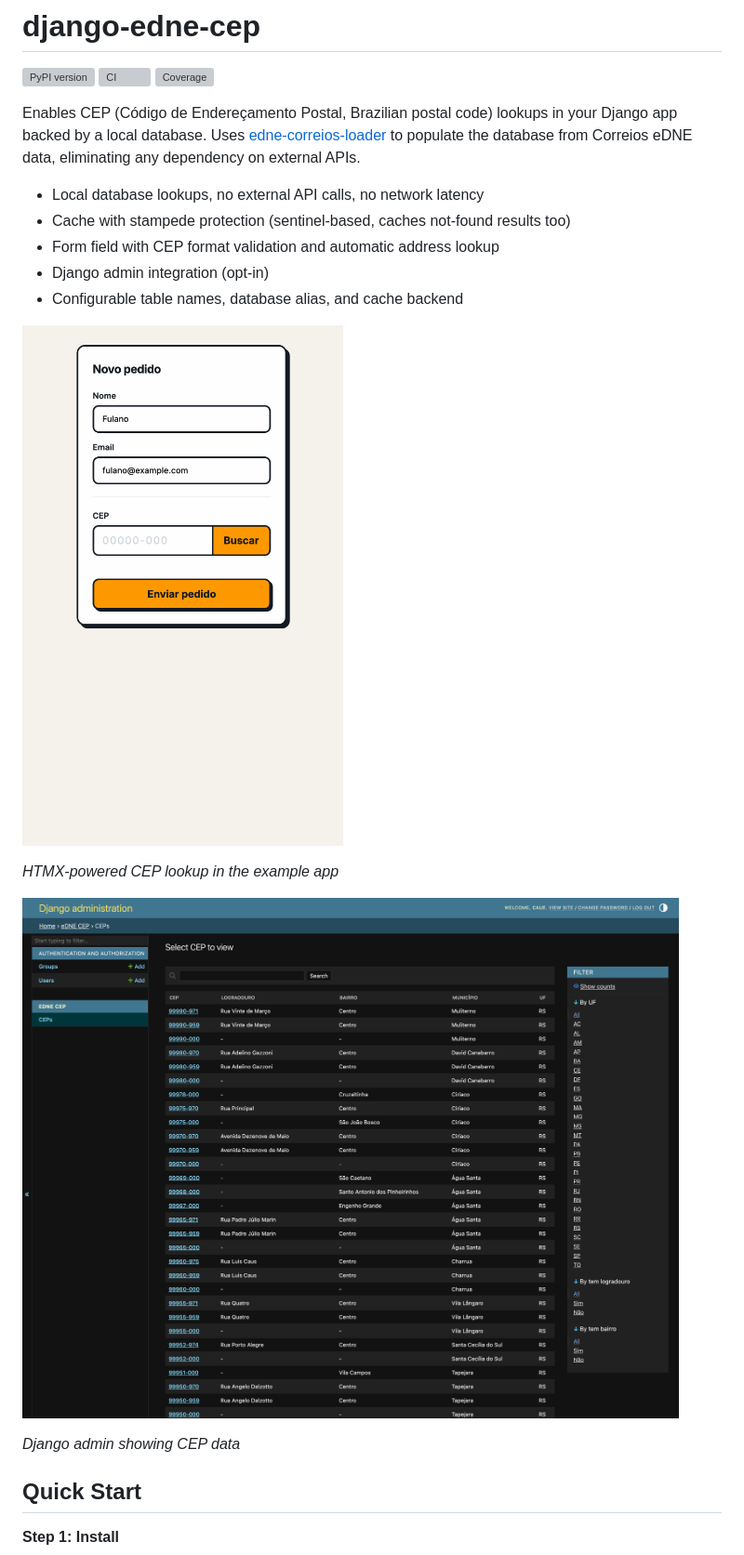
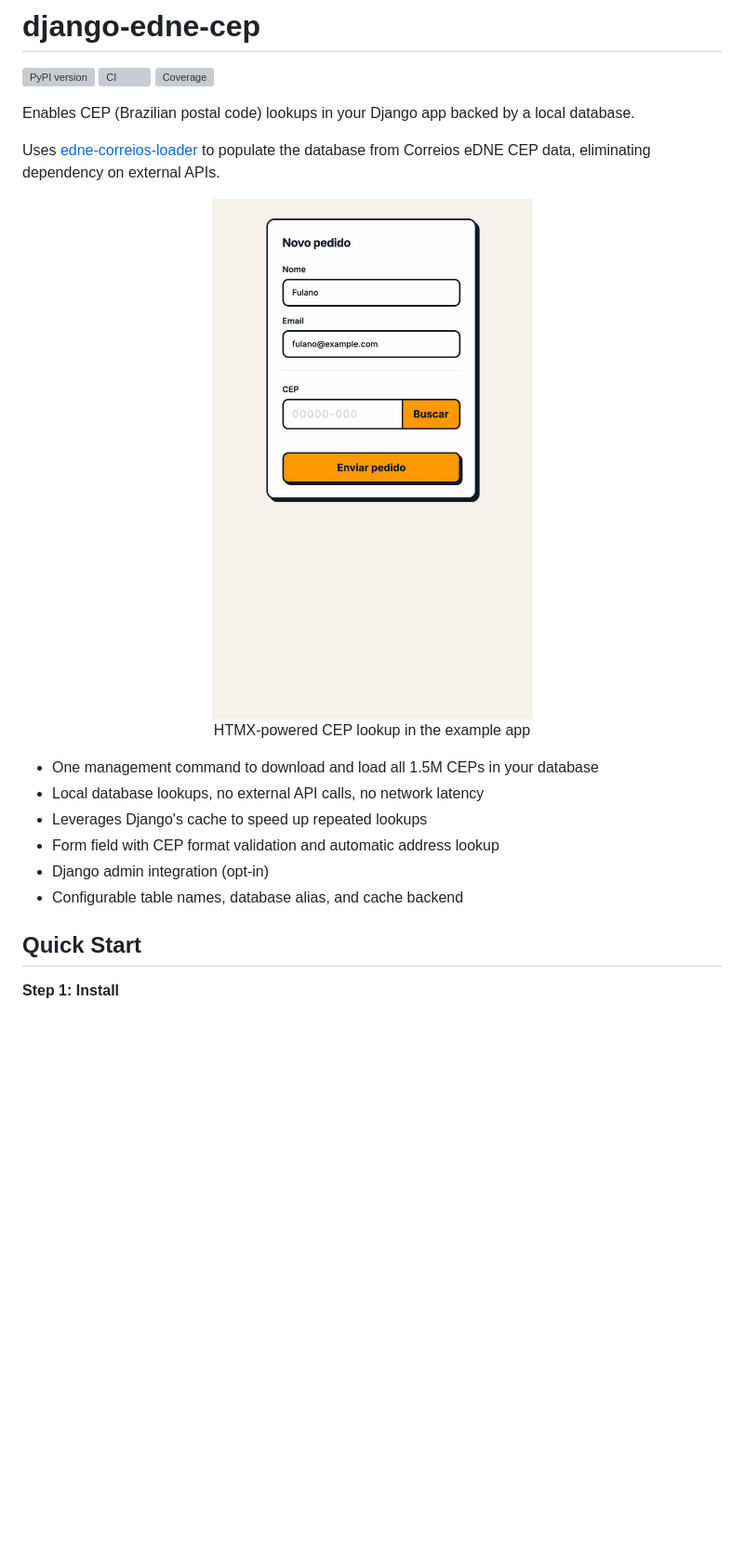
Before and after one commit to cauethenorio/django-edne-cep, a Markdown page: README.md, the part around one of its changes. Shown at 93% size. GitHub-like rendering; blank space fills up the shorter version; grey boxes are pictures that could not be loaded.

```diff
--- a/README.md
+++ b/README.md
@@ -6,23 +6,22 @@
 [![CI](https://github.com/cauethenorio/django-edne-cep/actions/workflows/lint-and-test.yml/badge.svg)](https://github.com/cauethenorio/django-edne-cep/actions/workflows/lint-and-test.yml)
 [![Coverage](https://codecov.io/gh/cauethenorio/django-edne-cep/graph/badge.svg)](https://codecov.io/gh/cauethenorio/django-edne-cep)
 
-Enables CEP (Código de Endereçamento Postal, Brazilian postal code) lookups in your Django app backed by a local database.
+Enables CEP (Brazilian postal code) lookups in your Django app backed by a local database.
+
 Uses [edne-correios-loader](https://github.com/cauethenorio/edne-correios-loader) to populate the database from
-Correios eDNE data, eliminating any dependency on external APIs.
+Correios eDNE CEP data, eliminating dependency on external APIs.
 
+<div align="center">
+  <img src="https://raw.githubusercontent.com/cauethenorio/django-edne-cep/main/docs/images/cep-lookup.gif" />
+    <p>HTMX-powered CEP lookup in the example app</p>
+</div>
+
+- One management command to download and load all 1.5M CEPs in your database
 - Local database lookups, no external API calls, no network latency
-- Cache with stampede protection (sentinel-based, caches not-found results too)
+- Leverages Django's cache to speed up repeated lookups
 - Form field with CEP format validation and automatic address lookup
 - Django admin integration (opt-in)
 - Configurable table names, database alias, and cache backend
-
-![CEP Lookup Demo](https://raw.githubusercontent.com/cauethenorio/django-edne-cep/main/docs/images/cep-lookup.gif)
-
-*HTMX-powered CEP lookup in the example app*
-
-![Admin Integration](https://raw.githubusercontent.com/cauethenorio/django-edne-cep/main/docs/images/admin.png)
-
-*Django admin showing CEP data*
 
 ## Quick Start
 
```
Also changed, not shown: other parts of README.md (+37 -49 lines), README.pt-BR.md (+13 -35 lines).
